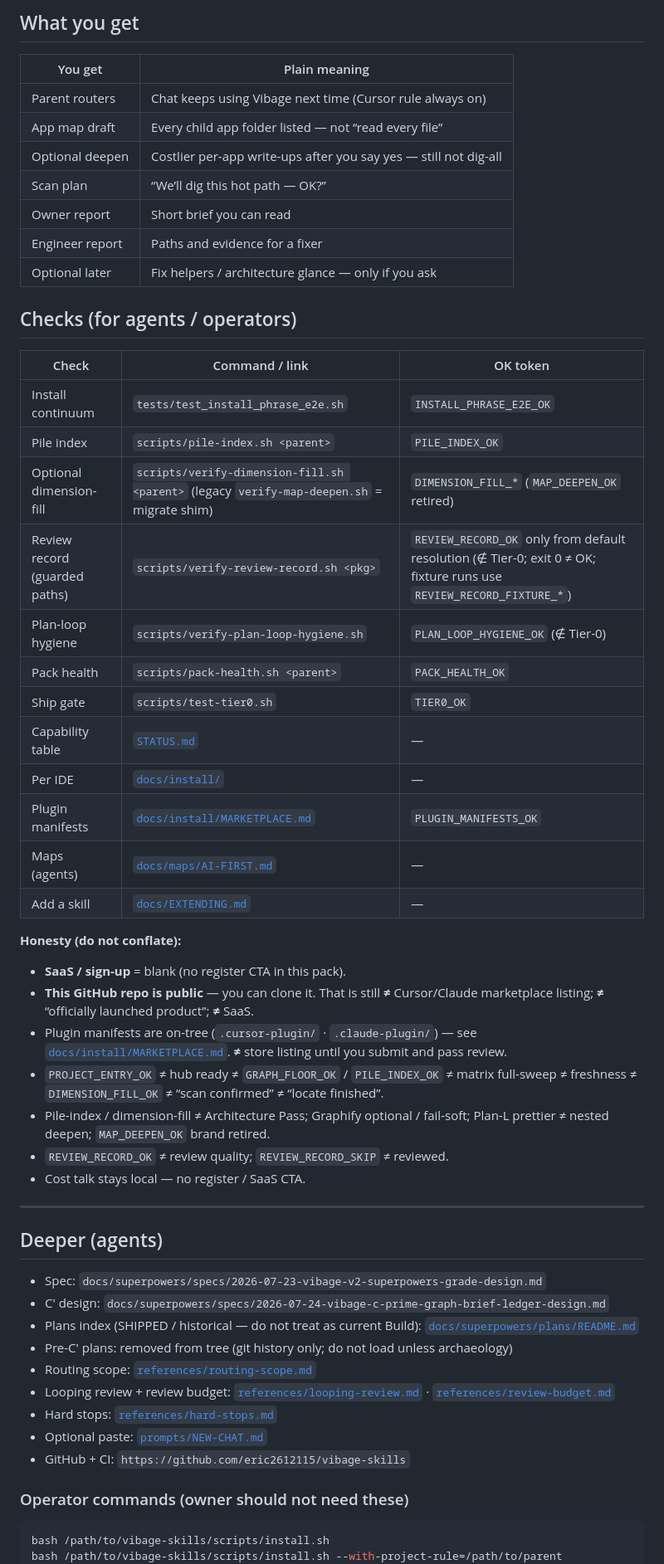
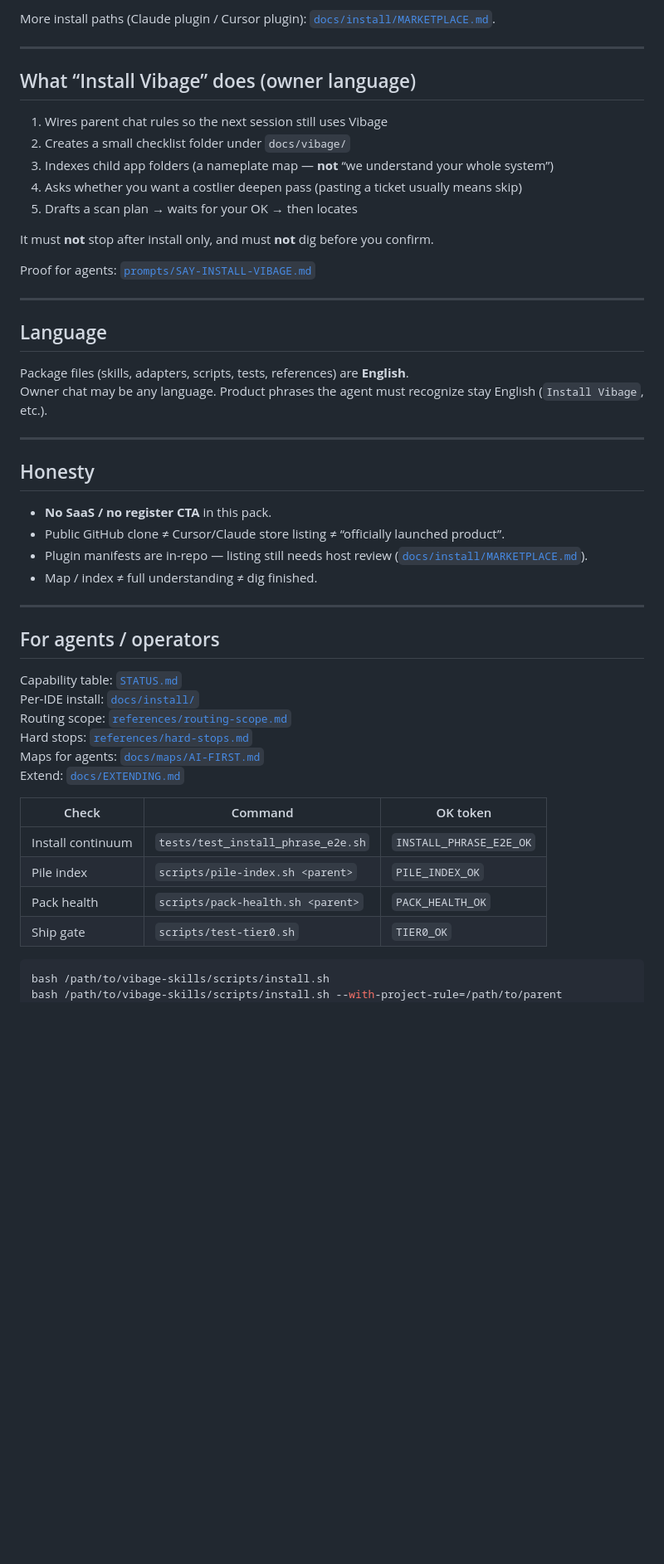
Before and after one commit to eric2612115/vibage-skills, a Markdown page: README.md, the part around one of its changes. Shown at 83% size. Rendered like a GitHub page; blank space fills up the shorter version.

````diff
--- a/README.md
+++ b/README.md
@@ -47,56 +63,52 @@ Proof: [`prompts/SAY-INSTALL-VIBAGE.md`](prompts/SAY-INSTALL-VIBAGE.md) · `bash
-## What you get
-
-| You get | Plain meaning |
-|---------|----------------|
-| Parent routers | Chat keeps using Vibage next time (Cursor rule always on) |
-| App map draft | Every child app folder listed — not “read every file” |
-| Optional deepen | Costlier per-app write-ups after you say yes — still not dig-all |
-| Scan plan | “We’ll dig this hot path — OK?” |
-| Owner report | Short brief you can read |
-| Engineer report | Paths and evidence for a fixer |
-| Optional later | Fix helpers / architecture glance — only if you ask |
-
-## Checks (for agents / operators)
-
-| Check | Command / link | OK token |
-|-------|----------------|----------|
-| Install continuum | `tests/test_install_phrase_e2e.sh` | `INSTALL_PHRASE_E2E_OK` |
-| Pile index | `scripts/pile-index.sh <parent>` | `PILE_INDEX_OK` |
-| Optional dimension-fill | `scripts/verify-dimension-fill.sh <parent>` (legacy `verify-map-deepen.sh` = migrate shim) | `DIMENSION_FILL_*` (`MAP_DEEPEN_OK` retired) |
-| Review record (guarded paths) | `scripts/verify-review-record.sh <pkg>` | `REVIEW_RECORD_OK` only from default resolution (∉ Tier-0; exit 0 ≠ OK; fixture runs use `REVIEW_RECORD_FIXTURE_*`) |
-| Plan-loop hygiene | `scripts/verify-plan-loop-hygiene.sh` | `PLAN_LOOP_HYGIENE_OK` (∉ Tier-0) |
-| Pack health | `scripts/pack-health.sh <parent>` | `PACK_HEALTH_OK` |
-| Ship gate | `scripts/test-tier0.sh` | `TIER0_OK` |
-| Capability table | [`STATUS.md`](STATUS.md) | — |
-| Per IDE | [`docs/install/`](docs/install/) | — |
-| Plugin manifests | [`docs/install/MARKETPLACE.md`](docs/install/MARKETPLACE.md) | `PLUGIN_MANIFESTS_OK` |
-| Maps (agents) | [`docs/maps/AI-FIRST.md`](docs/maps/AI-FIRST.md) | — |
-| Add a skill | [`docs/EXTENDING.md`](docs/EXTENDING.md) | — |
-
-**Honesty (do not conflate):**
-- **SaaS / sign-up** = blank (no register CTA in this pack).
-- **This GitHub repo is public** — you can clone it. That is still **≠** Cursor/Claude marketplace listing; **≠** “officially launched product”; **≠** SaaS.
-- Plugin manifests are on-tree (`.cursor-plugin/` · `.claude-plugin/`) — see [`docs/install/MARKETPLACE.md`](docs/install/MARKETPLACE.md). **≠** store listing until you submit and pass review.
-- `PROJECT_ENTRY_OK` ≠ hub ready ≠ `GRAPH_FLOOR_OK` / `PILE_INDEX_OK` ≠ matrix full-sweep ≠ freshness ≠ `DIMENSION_FILL_OK` ≠ “scan confirmed” ≠ “locate finished”.
-- Pile-index / dimension-fill ≠ Architecture Pass; Graphify optional / fail-soft; Plan-L prettier ≠ nested deepen; `MAP_DEEPEN_OK` brand retired.
-- `REVIEW_RECORD_OK` ≠ review quality; `REVIEW_RECORD_SKIP` ≠ reviewed.
-- Cost talk stays local — no register / SaaS CTA.
+More install paths (Claude plugin / Cursor plugin): [`docs/install/MARKETPLACE.md`](docs/install/MARKETPLACE.md).
 
 ---
 
-## Deeper (agents)
+## What “Install Vibage” does (owner language)
 
-- Spec: `docs/superpowers/specs/2026-07-23-vibage-v2-superpowers-grade-design.md`
-- C′ design: `docs/superpowers/specs/2026-07-24-vibage-c-prime-graph-brief-ledger-design.md`
-- Plans index (SHIPPED / historical — do not treat as current Build): [`docs/superpowers/plans/README.md`](docs/superpowers/plans/README.md)
-- Pre-C′ plans: removed from tree (git history only; do not load unless archaeology)
-- Routing scope: [`references/routing-scope.md`](references/routing-scope.md)
-- Looping review + review budget: [`references/looping-review.md`](references/looping-review.md) · [`references/review-budget.md`](references/review-budget.md)
-- Hard stops: [`references/hard-stops.md`](references/hard-stops.md)
-- Optional paste: [`prompts/NEW-CHAT.md`](prompts/NEW-CHAT.md)
-- GitHub + CI: `https://github.com/eric2612115/vibage-skills`
+1. Wires parent chat rules so the next session still uses Vibage
+2. Creates a small checklist folder under `docs/vibage/`
+3. Indexes child app folders (a nameplate map — **not** “we understand your whole system”)
+4. Asks whether you want a costlier deepen pass (pasting a ticket usually means skip)
+5. Drafts a scan plan → waits for your OK → then locates
 
-### Operator commands (owner should not need these)
+It must **not** stop after install only, and must **not** dig before you confirm.
+
+Proof for agents: [`prompts/SAY-INSTALL-VIBAGE.md`](prompts/SAY-INSTALL-VIBAGE.md)
+
+---
+
+## Language
+
+Package files (skills, adapters, scripts, tests, references) are **English**.
+Owner chat may be any language. Product phrases the agent must recognize stay English (`Install Vibage`, etc.).
+
+---
+
+## Honesty
+
+- **No SaaS / no register CTA** in this pack.
+- Public GitHub clone ≠ Cursor/Claude store listing ≠ “officially launched product”.
+- Plugin manifests are in-repo — listing still needs host review ([`docs/install/MARKETPLACE.md`](docs/install/MARKETPLACE.md)).
+- Map / index ≠ full understanding ≠ dig finished.
+
+---
+
+## For agents / operators
+
+Capability table: [`STATUS.md`](STATUS.md)
+Per-IDE install: [`docs/install/`](docs/install/)
+Routing scope: [`references/routing-scope.md`](references/routing-scope.md)
+Hard stops: [`references/hard-stops.md`](references/hard-stops.md)
+Maps for agents: [`docs/maps/AI-FIRST.md`](docs/maps/AI-FIRST.md)
+Extend: [`docs/EXTENDING.md`](docs/EXTENDING.md)
+
+| Check | Command | OK token |
+|-------|---------|----------|
+| Install continuum | `tests/test_install_phrase_e2e.sh` | `INSTALL_PHRASE_E2E_OK` |
+| Pile index | `scripts/pile-index.sh <parent>` | `PILE_INDEX_OK` |
+| Pack health | `scripts/pack-health.sh <parent>` | `PACK_HEALTH_OK` |
+| Ship gate | `scripts/test-tier0.sh` | `TIER0_OK` |
 
 ```bash
 bash /path/to/vibage-skills/scripts/install.sh
````
Also changed, not shown: other parts of README.md (+43 -27 lines).
